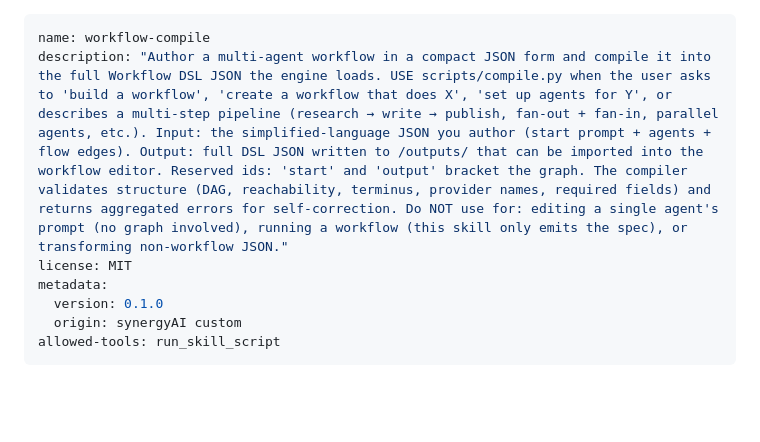
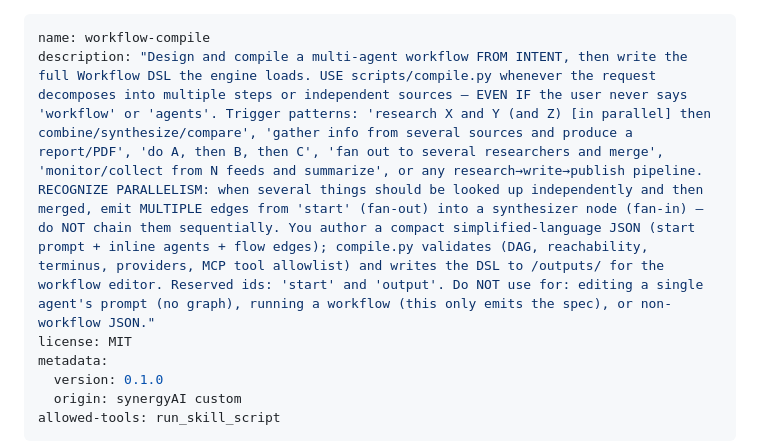
Before and after one commit to didierphmartin/skills, a Markdown page: workflow-compile/SKILL.md, the part around the change. Rendered like a GitHub page; blank space fills up the shorter version.

```diff
--- a/workflow-compile/SKILL.md
+++ b/workflow-compile/SKILL.md
@@ -1,6 +1,6 @@
 ---
 name: workflow-compile
-description: "Author a multi-agent workflow in a compact JSON form and compile it into the full Workflow DSL JSON the engine loads. USE scripts/compile.py when the user asks to 'build a workflow', 'create a workflow that does X', 'set up agents for Y', or describes a multi-step pipeline (research → write → publish, fan-out + fan-in, parallel agents, etc.). Input: the simplified-language JSON you author (start prompt + agents + flow edges). Output: full DSL JSON written to /outputs/ that can be imported into the workflow editor. Reserved ids: 'start' and 'output' bracket the graph. The compiler validates structure (DAG, reachability, terminus, provider names, required fields) and returns aggregated errors for self-correction. Do NOT use for: editing a single agent's prompt (no graph involved), running a workflow (this skill only emits the spec), or transforming non-workflow JSON."
+description: "Design and compile a multi-agent workflow FROM INTENT, then write the full Workflow DSL the engine loads. USE scripts/compile.py whenever the request decomposes into multiple steps or independent sources — EVEN IF the user never says 'workflow' or 'agents'. Trigger patterns: 'research X and Y (and Z) [in parallel] then combine/synthesize/compare', 'gather info from several sources and produce a report/PDF', 'do A, then B, then C', 'fan out to several researchers and merge', 'monitor/collect from N feeds and summarize', or any research→write→publish pipeline. RECOGNIZE PARALLELISM: when several things should be looked up independently and then merged, emit MULTIPLE edges from 'start' (fan-out) into a synthesizer node (fan-in) — do NOT chain them sequentially. You author a compact simplified-language JSON (start prompt + inline agents + flow edges); compile.py validates (DAG, reachability, terminus, providers, MCP tool allowlist) and writes the DSL to /outputs/ for the workflow editor. Reserved ids: 'start' and 'output'. Do NOT use for: editing a single agent's prompt (no graph), running a workflow (this only emits the spec), or non-workflow JSON."
 license: MIT
 metadata:
   version: 0.1.0
```
Also changed, not shown: docs/workflow-authoring-router-design.md (added, +85 -0 lines).
